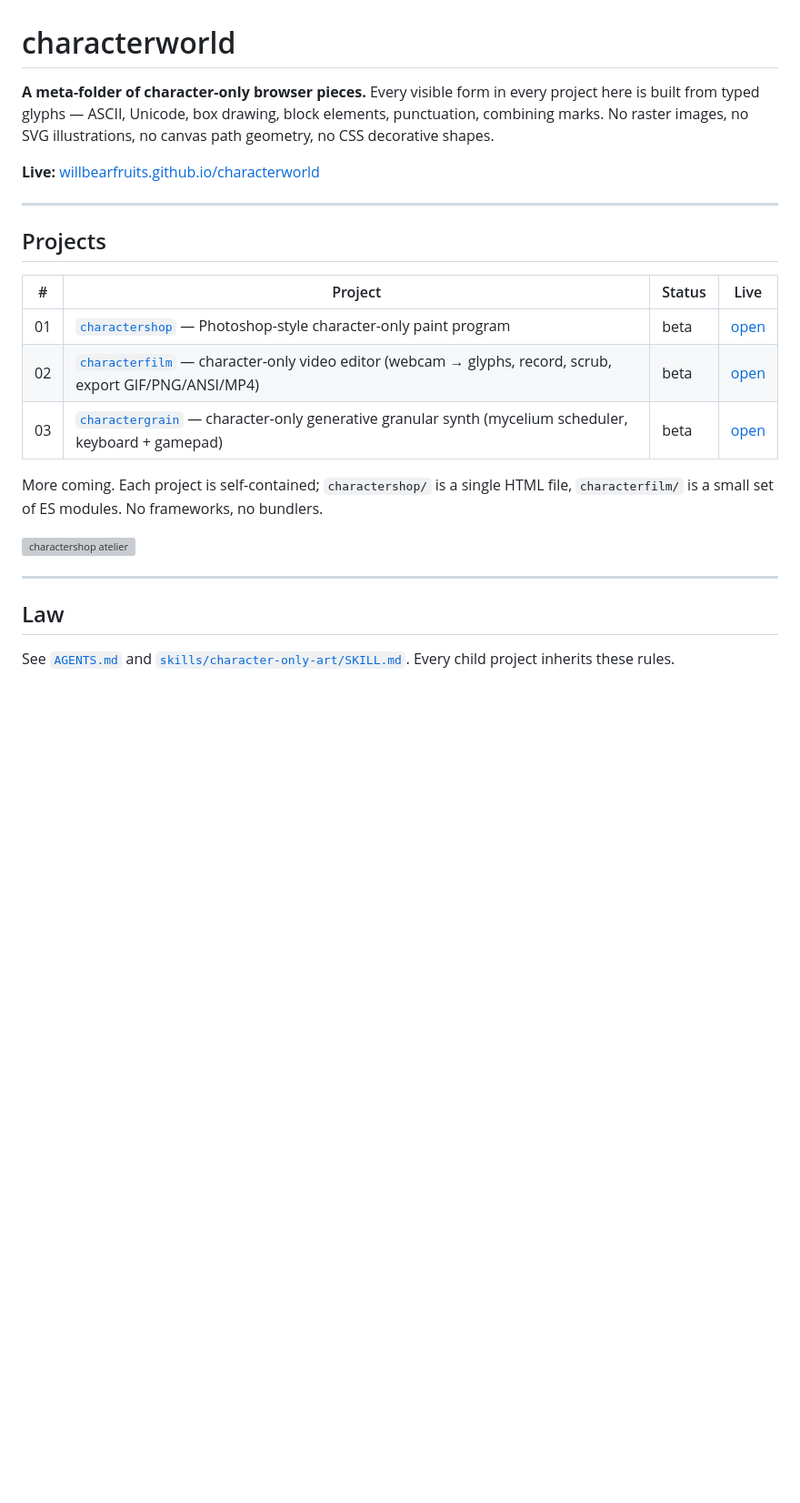
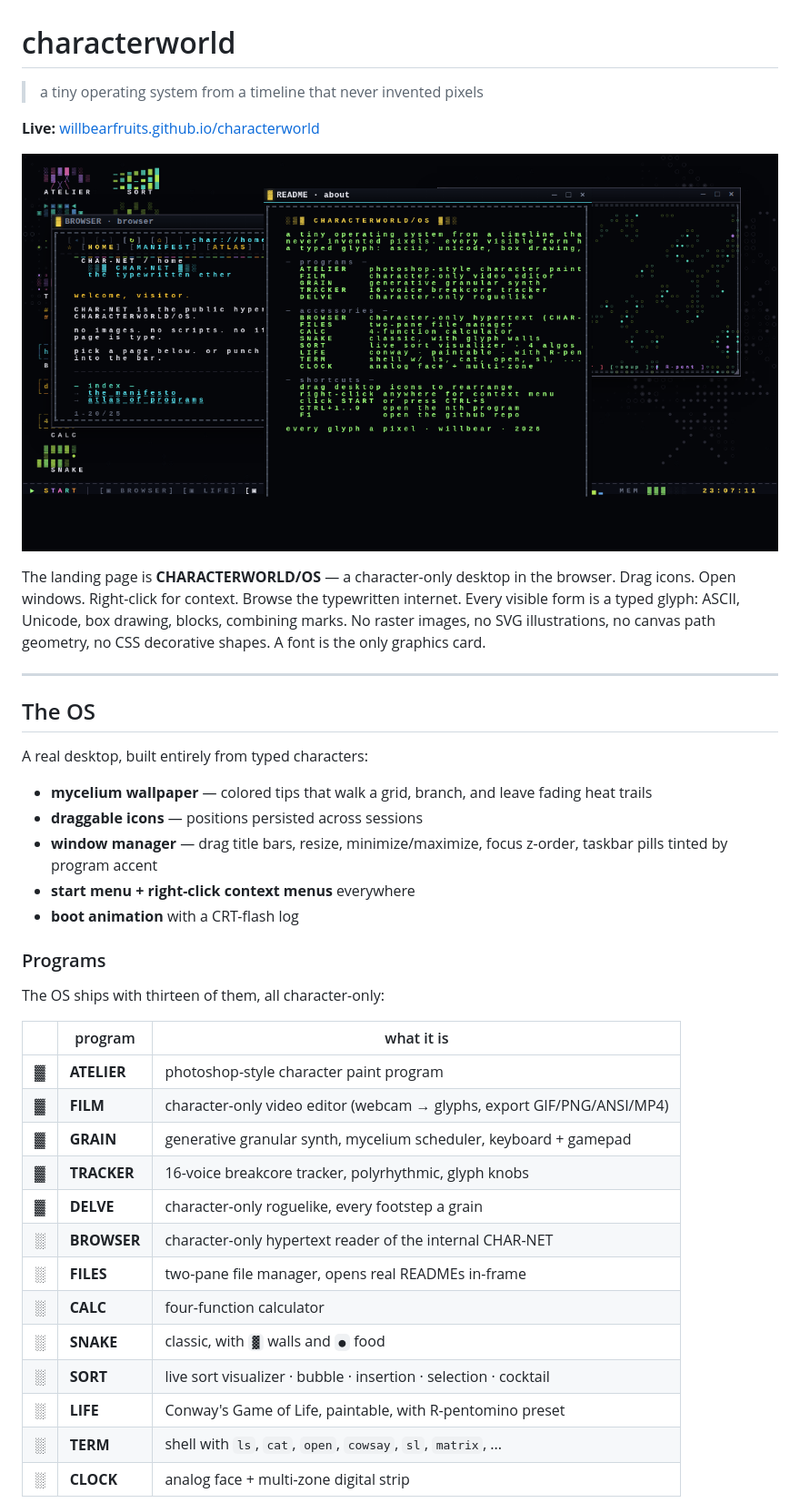
Before and after one commit to willbearfruits/characterworld, a Markdown page: README.md, the part around one of its changes. Shown at 91% size. Rendered like a GitHub page; pictures changed too: og.png (added); blank space fills up the shorter version; grey boxes are pictures that could not be loaded.

```diff
--- a/README.md
+++ b/README.md
@@ -1,25 +1,42 @@
 # characterworld
 
-**A meta-folder of character-only browser pieces.** Every visible form in every project here is built from typed glyphs — ASCII, Unicode, box drawing, block elements, punctuation, combining marks. No raster images, no SVG illustrations, no canvas path geometry, no CSS decorative shapes.
+> a tiny operating system from a timeline that never invented pixels
 
 **Live:** [willbearfruits.github.io/characterworld](https://willbearfruits.github.io/characterworld/)
 
----
+![characterworld/os](og.png)
 
-## Projects
-
-| # | Project | Status | Live |
-|---|---|---|---|
-| 01 | [`charactershop`](charactershop/) — Photoshop-style character-only paint program | beta | [open](https://willbearfruits.github.io/characterworld/charactershop/) |
-| 02 | [`characterfilm`](characterfilm/) — character-only video editor (webcam → glyphs, record, scrub, export GIF/PNG/ANSI/MP4) | beta | [open](https://willbearfruits.github.io/characterworld/characterfilm/) |
-| 03 | [`charactergrain`](charactergrain/) — character-only generative granular synth (mycelium scheduler, keyboard + gamepad) | beta | [open](https://willbearfruits.github.io/characterworld/charactergrain/) |
-
-More coming. Each project is self-contained; `charactershop/` is a single HTML file, `characterfilm/` is a small set of ES modules. No frameworks, no bundlers.
-
-![charactershop atelier](charactershop/hero.png)
+The landing page is **CHARACTERWORLD/OS** — a character-only desktop in the browser. Drag icons. Open windows. Right-click for context. Browse the typewritten internet. Every visible form is a typed glyph: ASCII, Unicode, box drawing, blocks, combining marks. No raster images, no SVG illustrations, no canvas path geometry, no CSS decorative shapes. A font is the only graphics card.
 
 ---
 
-## Law
+## The OS
 
-See [`AGENTS.md`](AGENTS.md) and [`skills/character-only-art/SKILL.md`](skills/character-only-art/SKILL.md). Every child project inherits these rules.
+A real desktop, built entirely from typed characters:
+
+- **mycelium wallpaper** — colored tips that walk a grid, branch, and leave fading heat trails
+- **draggable icons** — positions persisted across sessions
+- **window manager** — drag title bars, resize, minimize/maximize, focus z-order, taskbar pills tinted by program accent
+- **start menu + right-click context menus** everywhere
+- **boot animation** with a CRT-flash log
+
+### Programs
+
+The OS ships with thirteen of them, all character-only:
+
+| | program | what it is |
+|---|---|---|
+| ▓ | **ATELIER** | photoshop-style character paint program |
+| ▓ | **FILM** | character-only video editor (webcam → glyphs, export GIF/PNG/ANSI/MP4) |
+| ▓ | **GRAIN** | generative granular synth, mycelium scheduler, keyboard + gamepad |
+| ▓ | **TRACKER** | 16-voice breakcore tracker, polyrhythmic, glyph knobs |
+| ▓ | **DELVE** | character-only roguelike, every footstep a grain |
+| ░ | **BROWSER** | character-only hypertext reader of the internal CHAR-NET |
+| ░ | **FILES** | two-pane file manager, opens real READMEs in-frame |
+| ░ | **CALC** | four-function calculator |
+| ░ | **SNAKE** | classic, with `▓` walls and `●` food |
+| ░ | **SORT** | live sort visualizer · bubble · insertion · selection · cocktail |
+| ░ | **LIFE** | Conway's Game of Life, paintable, with R-pentomino preset |
+| ░ | **TERM** | shell with `ls`, `cat`, `open`, `cowsay`, `sl`, `matrix`, ... |
+| ░ | **CLOCK** | analog face + multi-zone digital strip |
+
```
Also changed, not shown: other parts of README.md (+47 -3 lines), og-small.png (added), 1 other file.
